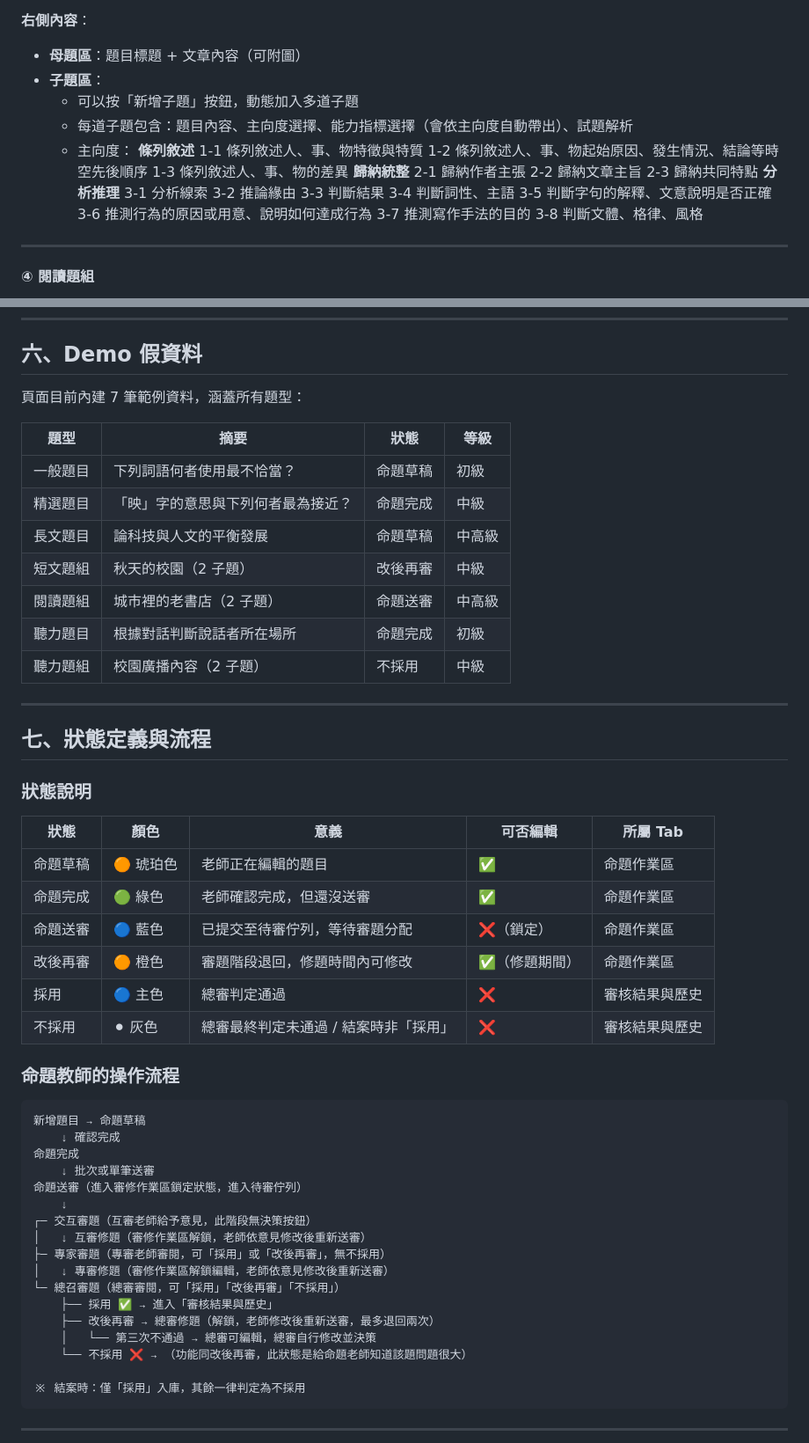
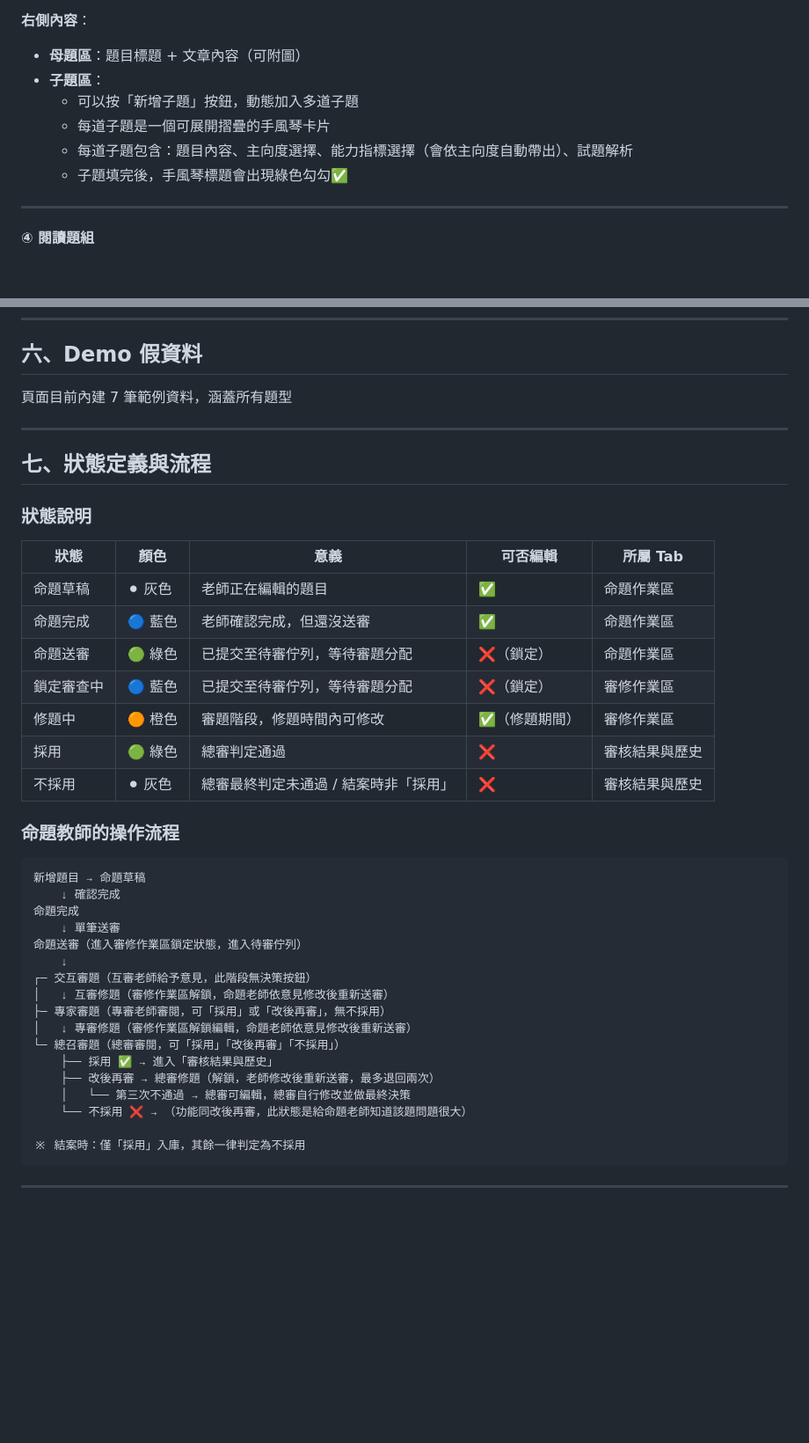
Before and after one commit to wowoHello/MT, a Markdown page: .agent/rules/cwt-prop-rules.md, 2 parts joined by grey strips. Shown at 88% size. GitHub-like rendering; blank space fills up the shorter version.

```diff
--- a/.agent/rules/cwt-prop-rules.md
+++ b/.agent/rules/cwt-prop-rules.md
@@ -171,25 +202,9 @@ trigger: always_on
 - **母題區**：題目標題 + 文章內容（可附圖）
 - **子題區**：
   - 可以按「新增子題」按鈕，動態加入多道子題
+  - 每道子題是一個可展開摺疊的手風琴卡片
   - 每道子題包含：題目內容、主向度選擇、能力指標選擇（會依主向度自動帶出）、試題解析
-  - 主向度：
-**條列敘述**
-1-1 條列敘述人、事、物特徵與特質
-1-2 條列敘述人、事、物起始原因、發生情況、結論等時空先後順序
-1-3 條列敘述人、事、物的差異
-**歸納統整**
-2-1 歸納作者主張
-2-2 歸納文章主旨
-2-3 歸納共同特點
-**分析推理**
-3-1 分析線索
-3-2 推論緣由
-3-3 判斷結果
-3-4 判斷詞性、主語
-3-5 判斷字句的解釋、文意說明是否正確
-3-6 推測行為的原因或用意、說明如何達成行為
-3-7 推測寫作手法的目的
-3-8 判斷文體、格律、風格
+  - 子題填完後，手風琴標題會出現綠色勾勾✅
 
 ---
 
@@ -290,17 +290,7 @@ trigger: always_on
 
 ## 六、Demo 假資料
 
-頁面目前內建 7 筆範例資料，涵蓋所有題型：
-
-| 題型 | 摘要 | 狀態 | 等級 |
-|------|------|------|------|
-| 一般題目 | 下列詞語何者使用最不恰當？ | 命題草稿 | 初級 |
-| 精選題目 | 「映」字的意思與下列何者最為接近？ | 命題完成 | 中級 |
-| 長文題目 | 論科技與人文的平衡發展 | 命題草稿 | 中高級 |
-| 短文題組 | 秋天的校園（2 子題） | 改後再審 | 中級 |
-| 閱讀題組 | 城市裡的老書店（2 子題） | 命題送審 | 中高級 |
-| 聽力題目 | 根據對話判斷說話者所在場所 | 命題完成 | 初級 |
-| 聽力題組 | 校園廣播內容（2 子題） | 不採用 | 中級 |
+頁面目前內建 7 筆範例資料，涵蓋所有題型
 
 ---
 
@@ -310,11 +300,12 @@ trigger: always_on
 
 | 狀態 | 顏色 | 意義 | 可否編輯 | 所屬 Tab |
 |------|------|------|---------|----------|
-| 命題草稿 | 🟠 琥珀色 | 老師正在編輯的題目 | ✅ | 命題作業區 |
-| 命題完成 | 🟢 綠色 | 老師確認完成，但還沒送審 | ✅ | 命題作業區 |
-| 命題送審 | 🔵 藍色 | 已提交至待審佇列，等待審題分配 | ❌（鎖定） | 命題作業區 |
-| 改後再審 | 🟠 橙色 | 審題階段退回，修題時間內可修改 | ✅（修題期間） | 命題作業區 |
-| 採用 | 🔵 主色 | 總審判定通過 | ❌ | 審核結果與歷史 |
+| 命題草稿 | ⚫ 灰色 | 老師正在編輯的題目 | ✅ | 命題作業區 |
+| 命題完成 | 🔵 藍色 | 老師確認完成，但還沒送審 | ✅ | 命題作業區 |
+| 命題送審 | 🟢 綠色 | 已提交至待審佇列，等待審題分配 | ❌（鎖定） | 命題作業區 |
+| 鎖定審查中 | 🔵 藍色 | 已提交至待審佇列，等待審題分配 | ❌（鎖定） | 審修作業區 |
+| 修題中 | 🟠 橙色 | 審題階段，修題時間內可修改 | ✅（修題期間） | 審修作業區 |
+| 採用 | 🟢 綠色 | 總審判定通過 | ❌ | 審核結果與歷史 |
 | 不採用 | ⚫ 灰色 | 總審最終判定未通過 / 結案時非「採用」 | ❌ | 審核結果與歷史 |
 
 ### 命題教師的操作流程
@@ -323,17 +314,17 @@ trigger: always_on
 新增題目 → 命題草稿
     ↓ 確認完成
 命題完成
-    ↓ 批次或單筆送審
+    ↓ 單筆送審
 命題送審（進入審修作業區鎖定狀態，進入待審佇列）
     ↓
 ┌─ 交互審題（互審老師給予意見，此階段無決策按鈕）
-│   ↓ 互審修題（審修作業區解鎖，老師依意見修改後重新送審）
+│   ↓ 互審修題（審修作業區解鎖，命題老師依意見修改後重新送審）
 ├─ 專家審題（專審老師審閱，可「採用」或「改後再審」，無不採用）
-│   ↓ 專審修題（審修作業區解鎖編輯，老師依意見修改後重新送審）
+│   ↓ 專審修題（審修作業區解鎖編輯，命題老師依意見修改後重新送審）
 └─ 總召審題（總審審閱，可「採用」「改後再審」「不採用」）
     ├── 採用 ✅ → 進入「審核結果與歷史」
     ├── 改後再審 → 總審修題（解鎖，老師修改後重新送審，最多退回兩次）
-    │   └── 第三次不通過 → 總審可編輯，總審自行修改並決策
+    │   └── 第三次不通過 → 總審可編輯，總審自行修改並做最終決策
     └── 不採用 ❌ → （功能同改後再審，此狀態是給命題老師知道該題問題很大）
 
 ※ 結案時：僅「採用」入庫，其餘一律判定為不採用
```
Also changed, not shown: other parts of .agent/rules/cwt-prop-rules.md (+65 -49 lines).
